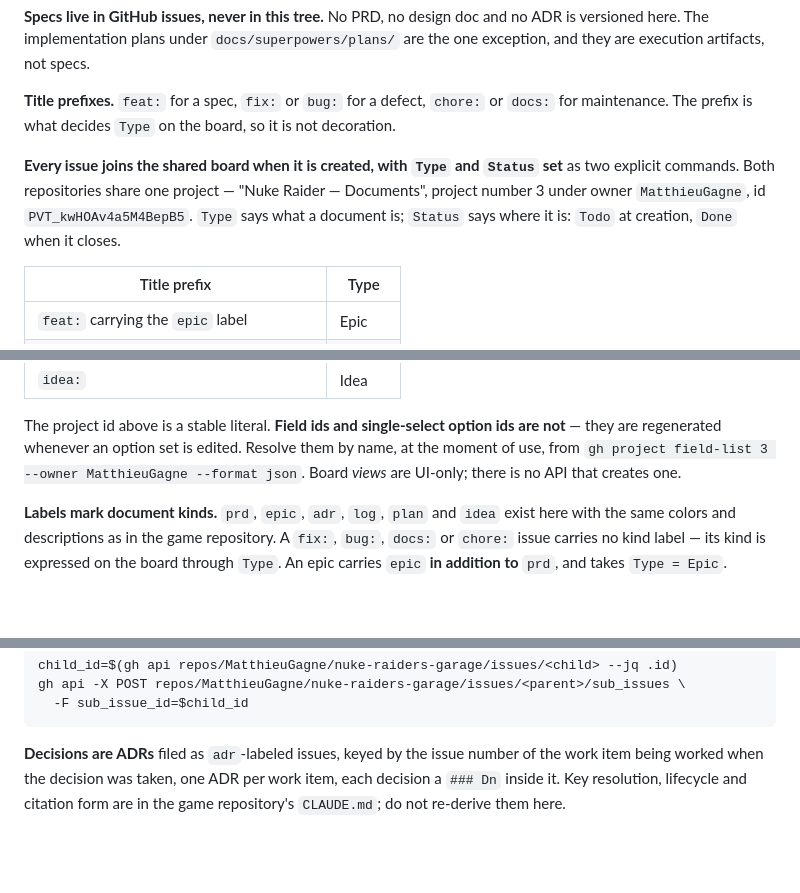
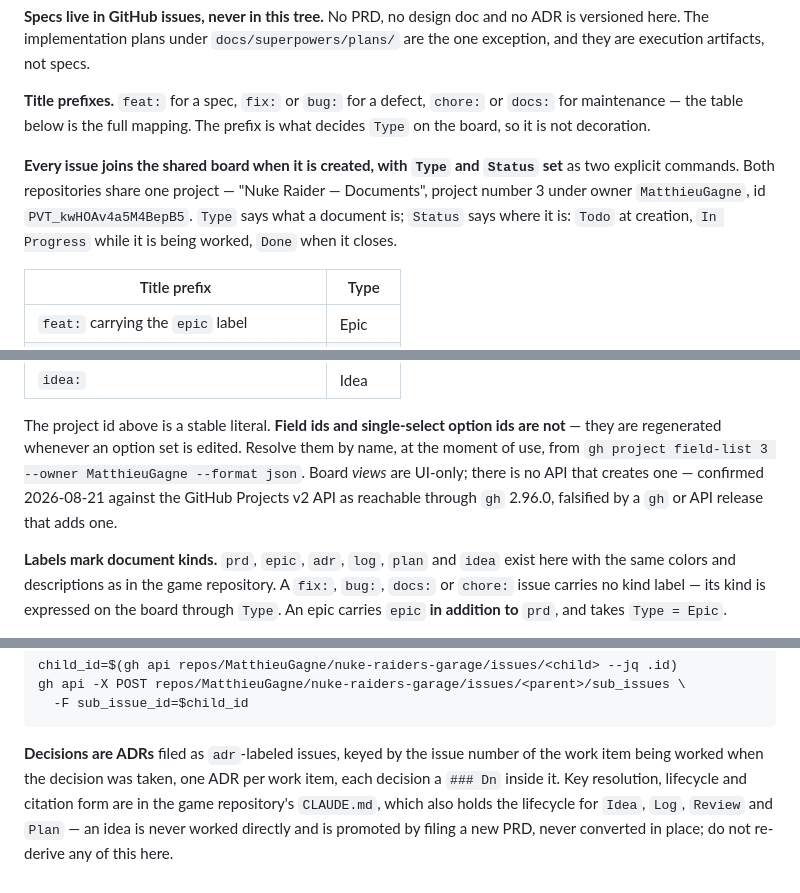
Before and after one commit to MatthieuGagne/nuke-raiders-garage, a Markdown page: CLAUDE.md, 3 parts joined by grey strips. Drawn GitHub-style; blank space fills up the shorter version.

Commit message:
docs: complete the conventions restatement after review (#25)
Final-review fix wave, five Minor findings, all in the "Issues &
documents" section restated from the game repo's canonical CLAUDE.md:

- Title prefixes: the prose list wasn't exhaustive; point at the table
  below as the full mapping instead of letting it read as complete.
- Status: was described as two-valued (Todo/Done); added In Progress,
  which exists on the board and needs a human to set it manually here
  since garage has no factory.
- ADR paragraph: extended the existing deferral to the game repo's
  CLAUDE.md to also cover Idea, Log, Review and Plan lifecycle, not
  just ADRs, plus a one-line summary of the Idea promotion rule.
- Field-ids paragraph: dated the "no API creates a view" claim per the
  user's global rule for undated platform claims — confirmed
  2026-08-21 against the GitHub Projects v2 API via gh 2.96.0.
- Plan doc: corrected "the game repo's ~276 items" to ~282, counted
  from a live gh project item-list (300 total, 18 garage, 282 game).

Verified: python -m unittest tests.test_docs_conventions -v (all 16
needles + heading + URL checks pass) and make test (330 tests, OK).

Co-Authored-By: Claude Opus 5 <noreply@anthropic.com>

```diff
--- a/CLAUDE.md
+++ b/CLAUDE.md
@@ -23,12 +23,14 @@ versioned here. The implementation plans under `docs/superpowers/plans/` are the
 and they are execution artifacts, not specs.
 
 **Title prefixes.** `feat:` for a spec, `fix:` or `bug:` for a defect, `chore:` or `docs:` for
-maintenance. The prefix is what decides `Type` on the board, so it is not decoration.
+maintenance — the table below is the full mapping. The prefix is what decides `Type` on the
+board, so it is not decoration.
 
 **Every issue joins the shared board when it is created, with `Type` and `Status` set** as two
 explicit commands. Both repositories share one project — "Nuke Raider — Documents", project
 number 3 under owner `MatthieuGagne`, id `PVT_kwHOAv4a5M4BepB5`. `Type` says what a document is;
-`Status` says where it is: `Todo` at creation, `Done` when it closes.
+`Status` says where it is: `Todo` at creation, `In Progress` while it is being worked, `Done`
+when it closes.
 
 | Title prefix | Type |
 |---|---|
@@ -45,7 +47,8 @@ number 3 under owner `MatthieuGagne`, id `PVT_kwHOAv4a5M4BepB5`. `Type` says wha
 The project id above is a stable literal. **Field ids and single-select option ids are not** —
 they are regenerated whenever an option set is edited. Resolve them by name, at the moment of
 use, from `gh project field-list 3 --owner MatthieuGagne --format json`. Board *views* are
-UI-only; there is no API that creates one.
+UI-only; there is no API that creates one — confirmed 2026-08-21 against the GitHub Projects v2
+API as reachable through `gh` 2.96.0, falsified by a `gh` or API release that adds one.
 
 **Labels mark document kinds.** `prd`, `epic`, `adr`, `log`, `plan` and `idea` exist here with
 the same colors and descriptions as in the game repository. A `fix:`, `bug:`, `docs:` or
@@ -65,5 +68,7 @@ gh api -X POST repos/MatthieuGagne/nuke-raiders-garage/issues/<parent>/sub_issue
 
 **Decisions are ADRs** filed as `adr`-labeled issues, keyed by the issue number of the work item
 being worked when the decision was taken, one ADR per work item, each decision a `### Dn` inside
-it. Key resolution, lifecycle and citation form are in the game repository's `CLAUDE.md`; do not
-re-derive them here.
+it. Key resolution, lifecycle and citation form are in the game repository's `CLAUDE.md`, which
+also holds the lifecycle for `Idea`, `Log`, `Review` and `Plan` — an idea is never worked
+directly and is promoted by filing a new PRD, never converted in place; do not re-derive any of
+this here.
```
Also changed, not shown: 1 other file.
